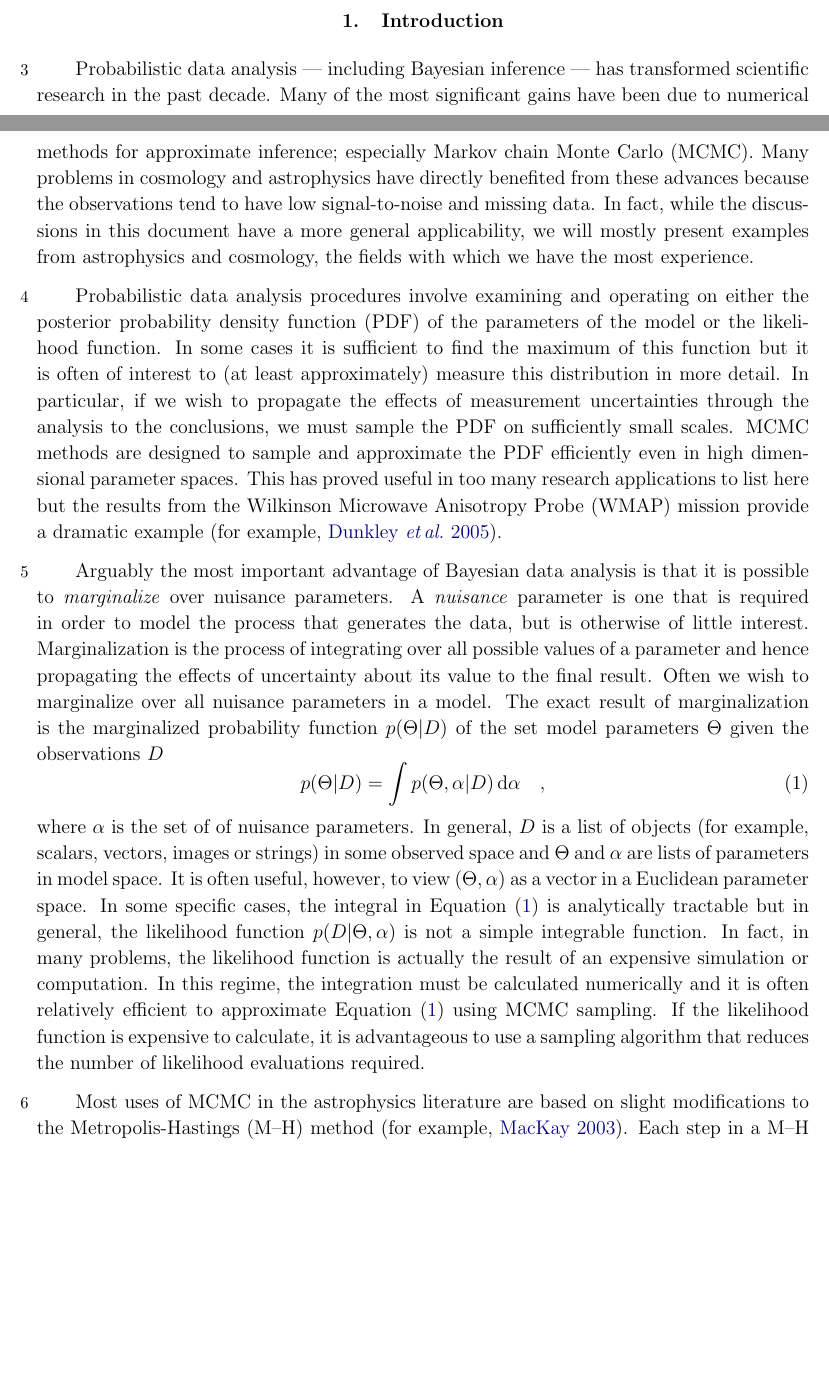
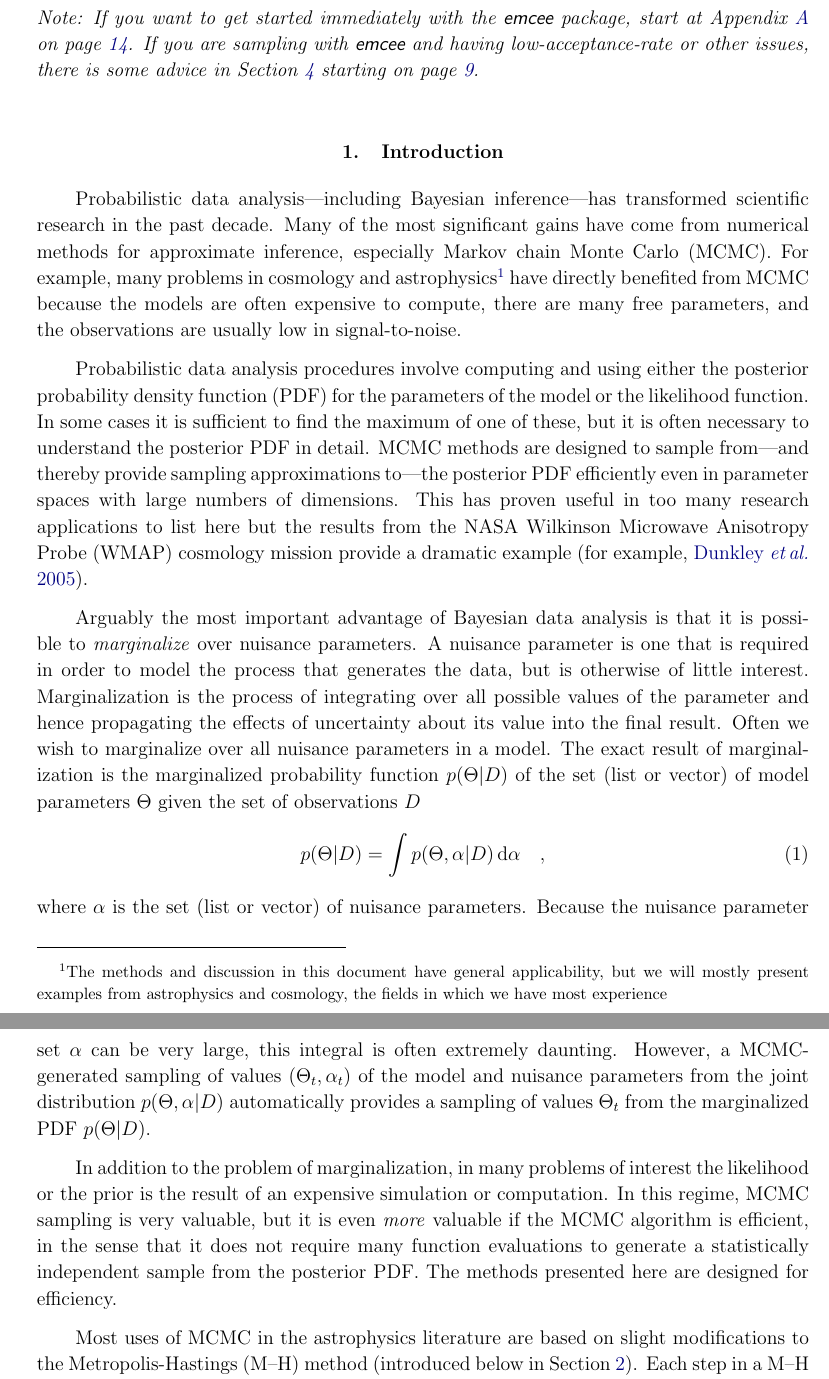
Before and after one commit to dfm/emcee, a LaTeX paper (document/doc.tex): two parts of pages 1 and 2 of 20 before the commit and two parts of pages 2 and 3 of 21 after it, joined at a grey line, cut at the place of the change, the shorter picture padded with empty space. Compiled offline with pdfLaTeX.

Commit message:
Hogg shortens, re-writes part of, and signs off on, the introduction; other small changes

```diff
--- a/document/doc.tex
+++ b/document/doc.tex
@@ -186,83 +177,91 @@
     methods: statistical
 }
 
+~ \clearpage
+
+\noindent
+\emph{Note: If you want to get started immediately with the \this\ package,
+  start at \app{install} on
+  page~\pageref{sect:install}.  If you are sampling with \this\ and having
+  low-acceptance-rate or other issues, there is some advice in
+  \sect{advice} starting on page~\pageref{sect:advice}.}
+
 \section{Introduction}
 
-Probabilistic data analysis --- including Bayesian inference --- has
+Probabilistic data analysis---including Bayesian inference---has
 transformed scientific research in the past decade. Many of the most
-significant gains have been due to numerical methods for approximate
-inference; especially Markov chain Monte Carlo (MCMC). Many
-problems in cosmology and astrophysics have directly benefited from these
-advances because the observations tend to have low signal-to-noise and
-missing data. In fact, while the discussions in this \paper\ have a more
-general applicability, we will mostly present examples from astrophysics
-and cosmology, the fields with which we have the most experience.
+significant gains have come from numerical methods for approximate
+inference, especially Markov chain Monte Carlo (MCMC).  For example,
+many problems in cosmology and astrophysics\footnote{The methods and
+  discussion in this \paper\ have general applicability, but we will
+  mostly present examples from astrophysics and cosmology, the fields
+  in which we have most experience} have directly benefited from MCMC
+because the models are often expensive to compute, there are many free
+parameters, and the observations are usually low in signal-to-noise.
 
-Probabilistic data analysis procedures involve examining and operating on
-either the posterior probability density function (PDF) of the parameters
-of the model or the likelihood function. In some cases it is
-sufficient to find the maximum of this function but it is often of
-interest to (at least approximately) measure this distribution in more detail.
-In particular, if we wish to propagate the effects of measurement
-uncertainties through the analysis to the conclusions, we must sample the
-PDF on sufficiently small scales. MCMC methods are designed to
-sample and approximate the PDF efficiently even in high dimensional
-parameter spaces. This has proved useful in too many research
-applications to list here but the results from the Wilkinson Microwave
-Anisotropy Probe (WMAP) mission provide a dramatic example
-\citep[for example,][]{Dunkley:2005}.
+Probabilistic data analysis procedures involve computing and using
+either the posterior probability density function (PDF) for the
+parameters of the model or the likelihood function. In some cases it
+is sufficient to find the maximum of one of these, but it is often
+necessary to understand the posterior PDF in detail.  MCMC methods are
+designed to sample from---and thereby provide sampling approximations
+to---the posterior PDF efficiently even in parameter spaces with large
+numbers of dimensions. This has proven useful in too many research
+applications to list here but the results from the NASA Wilkinson
+Microwave Anisotropy Probe (WMAP) cosmology mission provide a dramatic
+example \citep[for example,][]{Dunkley:2005}.
 
 Arguably the most important advantage of Bayesian data analysis is
 that it is possible to \emph{marginalize} over nuisance parameters. A
-\emph{nuisance} parameter is one that is required in order to model the
+nuisance parameter is one that is required in order to model the
 process that generates the data, but is otherwise of little interest.
 Marginalization is the process of integrating over all possible values of
-a parameter and hence propagating the effects of uncertainty about
-its value to the final result.  Often we wish to marginalize over all
+the  parameter and hence propagating the effects of uncertainty about
+its value into the final result.  Often we wish to marginalize over all
 nuisance parameters in a model.  The exact result of marginalization
 is the marginalized probability function \pr{\model | \data}
-of the set model parameters
-\model\ given the observations \data
+of the set (list or vector) of model parameters
+\model\ given the set of observations \data
 \begin{equation}
     \eqlabel{marginalization}
     \pr{\model | \data} = \int
         \pr{ \model, \nuisance | \data} \,
         \dd  \nuisance \quad,
 \end{equation}
-where \nuisance\ is the set of of nuisance parameters. In general, \data\ is
-a list of objects (for example, scalars, vectors, images or strings) in some
-observed space and \model\ and \nuisance\ are lists
-of parameters in model space. It is often useful, however, to view
-$(\model, \nuisance)$ as a vector in a Euclidean parameter space.
-In some specific
-cases, the integral in \eq{marginalization} is analytically tractable but in
-general, the likelihood function
-$p (\data | \model, \nuisance)$ is not a simple
-integrable function. In fact, in many problems, the likelihood
-function is actually the result of an expensive simulation or
-computation. In this regime, the integration must be calculated numerically
-and it is often relatively efficient to approximate \eq{marginalization}
-using MCMC sampling. If the likelihood function is expensive to
-calculate, it is advantageous to use a sampling algorithm that reduces the
-number of likelihood evaluations required.
+where \nuisance\ is the set (list or vector) of nuisance
+parameters. Because the nuisance parameter set \nuisance\ can be very large, this
+integral is often extremely daunting.  However, a
+MCMC-generated sampling of values $(\model_t,\nuisance_t)$ of the
+model and nuisance parameters from the joint distribution $\pr{\model,
+  \nuisance | \data}$ automatically provides a sampling of values
+$\model_t$ from the marginalized PDF $\pr{\model | \data}$.
+
+In addition to the problem of marginalization, in many problems of
+interest the likelihood or the prior is the result of an expensive
+simulation or computation. In this regime, MCMC sampling is very
+valuable, but it is even \emph{more} valuable if the MCMC algorithm is
+efficient, in the sense that it does not require many function
+evaluations to generate a statistically independent sample from the
+posterior PDF.  The methods presented here are designed for efficiency.
 
 Most uses of MCMC in the astrophysics literature are based on slight
-modifications to the Metropolis-Hastings (M--H) method
-\citep[for example,][]{MacKay:2003}. Each step in a M--H chain is proposed
-using a compact proposal distribution centered on the current position of the
-chain (normally a multivariate Gaussian). Since
+modifications to the Metropolis-Hastings (M--H) method (introduced
+below in \sect{algo}).  Each step in a M--H chain is proposed using a
+compact proposal distribution centered on the current position of the
+chain (normally a multivariate Gaussian or something similar). Since
 each term in the covariance matrix of this proposal distribution is an
-unspecified parameter, this method has $N\,[N+1]/2$ tuning parameters (where
-$N$ is the dimension of the parameter space).  To make matters worse, the
-performance of this sampler is very sensitive to these
-tuning parameters and there is no fool-proof method for choosing the values
-correctly. As a result, many heuristic methods have been developed to attempt
-to determine the optimal parameters in a data-driven way
-\citep[for example,][]{Gregory:2005,Dunkley:2005,Widrow:2008}. Unfortunately,
-these methods all require a lengthy ``burn-in'' phase where shorter Markov
-chains are sampled and the results are used to tune the hyperparameters. This
-extra cost is unacceptable when the likelihood calls are computationally
-expensive.
+unspecified parameter, this method has $N\,[N+1]/2$ tuning parameters
+(where $N$ is the dimension of the parameter space).  To make matters
+worse, the performance of this sampler is very sensitive to these
+tuning parameters and there is no fool-proof method for choosing the
+values correctly. As a result, many heuristic methods have been
+developed to attempt to determine the optimal parameters in a
+data-driven way \citep[for
+  example,][]{Gregory:2005,Dunkley:2005,Widrow:2008}. Unfortunately,
+these methods all require a lengthy ``burn-in'' phase where shorter
+Markov chains are sampled and the results are used to tune the
+hyperparameters. This extra cost is unacceptable when the likelihood
+calls are computationally expensive.
 
 The problem with traditional sampling methods can be visualized by looking
 at the simple but highly anisotropic density
```
Also changed, not shown: document/doc.tex (87 more changed lines).
